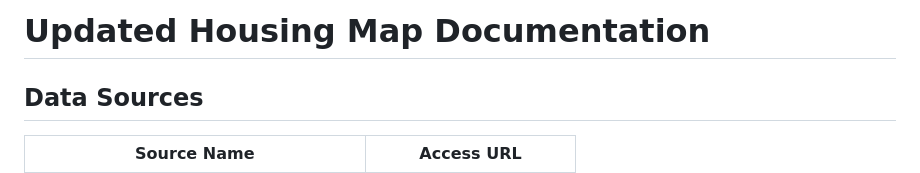
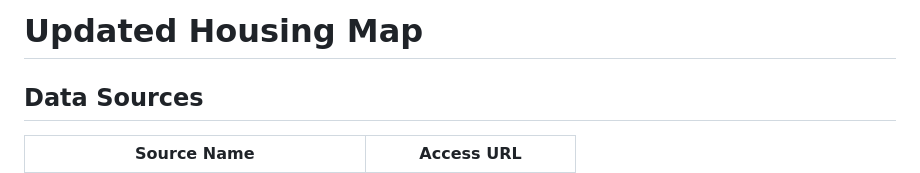
Before and after one commit to JacobWeinbren/Housing-Map-Updated, a Markdown page: README.md, the part around the change. GitHub-like rendering.

```diff
--- a/README.md
+++ b/README.md
@@ -1,4 +1,4 @@
-# Updated Housing Map Documentation
+# Updated Housing Map
 
 ## Data Sources
 
```
